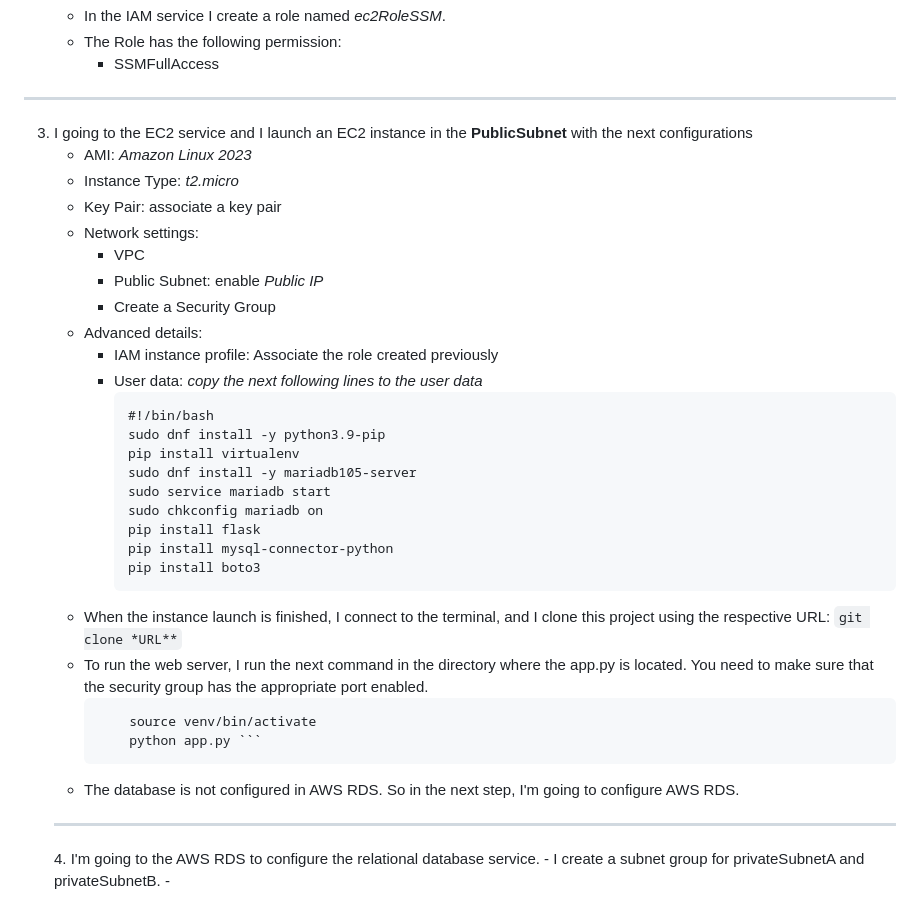
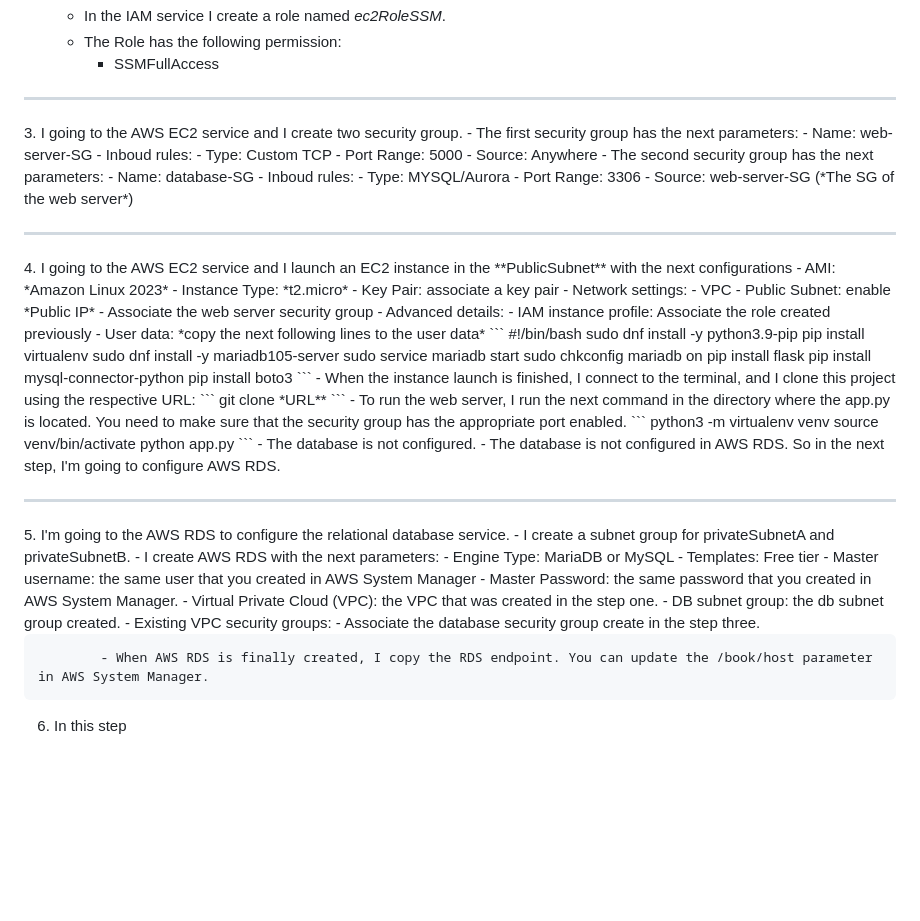
Before and after one commit to jhorvi24/flask-python-webServer-AWS-EC2-RDS, a Markdown page: README.md, the part around the change. Rendered like a GitHub page; blank space fills up the shorter version.

````diff
--- a/README.md
+++ b/README.md
@@ -42,15 +42,28 @@
          - SSMFullAccess
 
 <hr>
-
-3. I going to the EC2 service and I launch an EC2 instance in the **PublicSubnet** with the next configurations
+3. I going to the AWS EC2 service and I create two security group.
+      - The first security group has the next parameters:
+         - Name: web-server-SG
+         - Inboud rules:
+            - Type: Custom TCP
+            - Port Range: 5000
+            - Source: Anywhere
+       - The second security group has the next parameters:
+         - Name: database-SG
+         - Inboud rules:
+            - Type: MYSQL/Aurora
+            - Port Range: 3306
+            - Source: web-server-SG (*The SG of the web server*)
+<hr>
+4. I going to the AWS EC2 service and I launch an EC2 instance in the **PublicSubnet** with the next configurations
      - AMI: *Amazon Linux 2023*
      - Instance Type: *t2.micro*
      - Key Pair: associate a key pair
      - Network settings:
         - VPC
         - Public Subnet: enable *Public IP*
-        - Create a Security Group
+        - Associate the web server security group
      - Advanced details:
         - IAM instance profile: Associate the role created previously
         - User data: *copy the next following lines to the user data*
@@ -71,8 +84,20 @@
            ``` python3 -m virtualenv venv
                source venv/bin/activate
                python app.py ```
+      - The database is not configured.
       - The database is not configured in AWS RDS. So in the next step, I'm going to configure AWS RDS.
    <hr>
-   4. I'm going to the AWS RDS to configure the relational database service.
-      - I create a subnet group for privateSubnetA and privateSubnetB.
-      -
+5. I'm going to the AWS RDS to configure the relational database service.
+         - I create a subnet group for privateSubnetA and privateSubnetB.
+         - I create AWS RDS with the next parameters:
+            - Engine Type: MariaDB or MySQL
+            - Templates: Free tier
+            - Master username: the same user that you created in AWS System Manager
+            - Master Password: the same password that you created in AWS System Manager.
+            - Virtual Private Cloud (VPC): the VPC that was created in the step one.
+            - DB subnet group: the db subnet group created.
+            - Existing VPC security groups:
+               - Associate the database security group create in the step three.
+
+            - When AWS RDS is finally created, I copy the RDS endpoint. You can update the /book/host parameter in AWS System Manager.
+6. In this step
````
